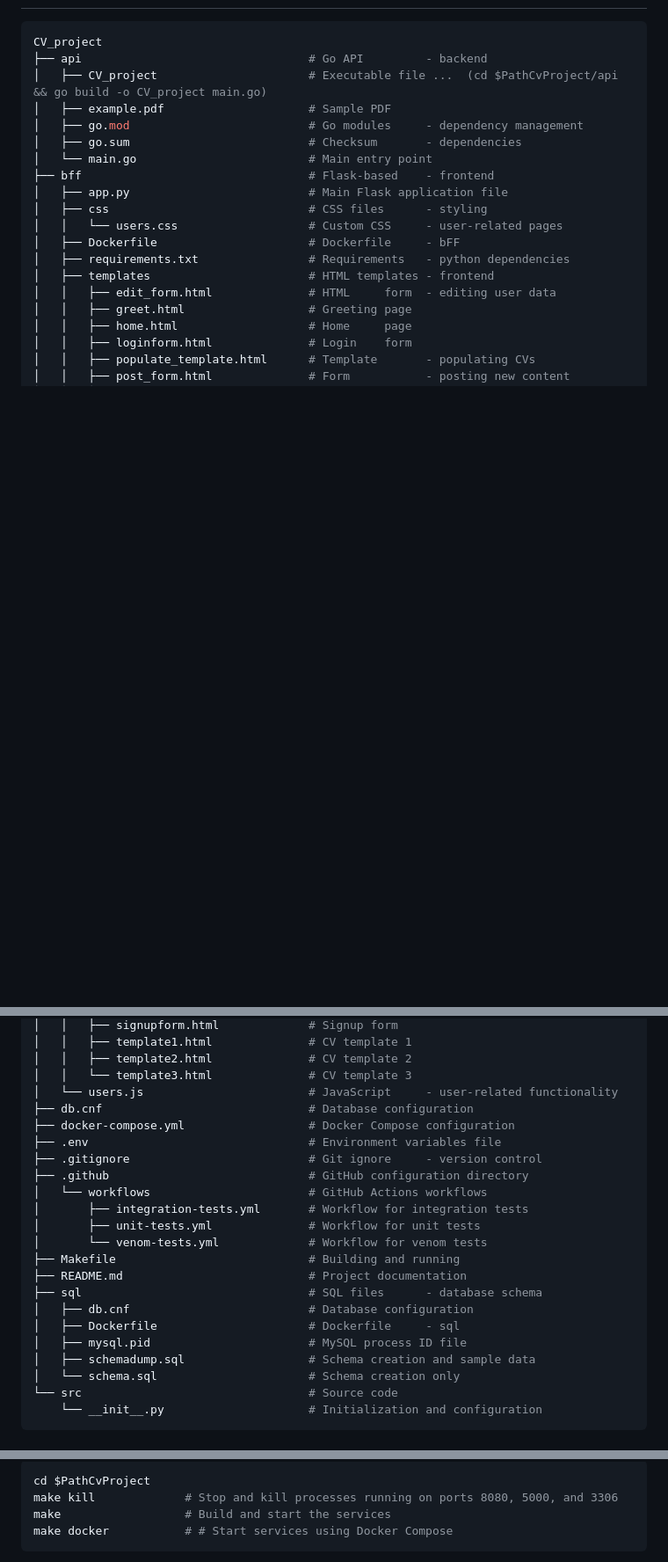
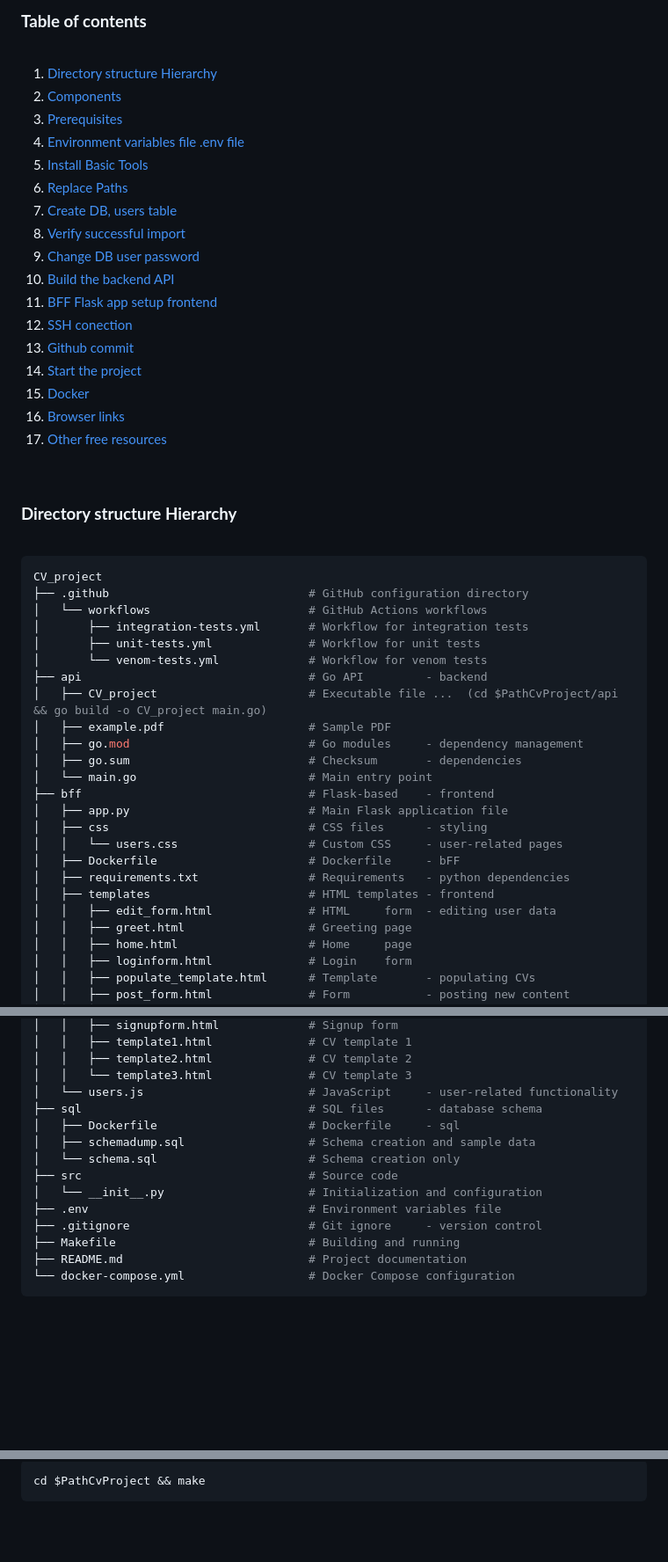
Before and after one commit to damarisnicolae/CV_project, a Markdown page: README.md, 3 parts joined by grey strips. Shown at 88% size. GitHub-like rendering; blank space fills up the shorter version.

````diff
--- a/README.md
+++ b/README.md
@@ -6,5 +23,38 @@ This project provides a platform for managing user data and generating custom CV
+<br>
+
+### **Table of contents**
+<br>
+
+1.  [Directory structure Hierarchy](#directory-structure-hierarchy)
+2.  [Components](#components)
+3.  [Prerequisites](#prerequisites)
+4.  [Environment variables file .env file](#environment-variables-file-env-file)
+5.  [Install Basic Tools](#install-basic-tools)
+6.  [Replace Paths](#replace-paths)
+7.  [Create DB, users table](#create-db-users-table)
+8.  [Verify successful import](#verify-successful-import)
+9.  [Change DB user password](#change-db-user-password)
+10. [Build the backend API](#build-the-backend-api)
+11. [BFF Flask app setup frontend](#bff-flask-app-setup-frontend)
+12. [SSH conection](#github-ssh-conection)
+13. [Github commit](#github-commit)
+14. [Start the project](#start-the-project-makefile)
+15. [Docker](#docker)
+16. [Browser links](#browser-links)
+17. [Other free resources](#other-free-resources)
+<br>
+
+### **Directory structure Hierarchy**
+<br>
+
+
 ```sh
 CV_project
+├── .github                             # GitHub configuration directory
+│   └── workflows                       # GitHub Actions workflows
+│       ├── integration-tests.yml       # Workflow for integration tests
+│       ├── unit-tests.yml              # Workflow for unit tests
+│       └── venom-tests.yml             # Workflow for venom tests
 ├── api                                 # Go API         - backend
 │   ├── CV_project                      # Executable file ...  (cd $PathCvProject/api && go build -o CV_project main.go)
 │   ├── example.pdf                     # Sample PDF
@@ -29,23 +79,15 @@ CV_project
 │   │   ├── template2.html              # CV template 2
 │   │   └── template3.html              # CV template 3
 │   └── users.js                        # JavaScript     - user-related functionality
-├── db.cnf                              # Database configuration
-├── docker-compose.yml                  # Docker Compose configuration
+├── sql                                 # SQL files      - database schema
+│   ├── Dockerfile                      # Dockerfile     - sql
+│   ├── schemadump.sql                  # Schema creation and sample data
+│   └── schema.sql                      # Schema creation only
+├── src                                 # Source code
+│   └── __init__.py                     # Initialization and configuration
 ├── .env                                # Environment variables file
 ├── .gitignore                          # Git ignore     - version control
-├── .github                             # GitHub configuration directory
-│   └── workflows                       # GitHub Actions workflows
-│       ├── integration-tests.yml       # Workflow for integration tests
-│       ├── unit-tests.yml              # Workflow for unit tests
-│       └── venom-tests.yml             # Workflow for venom tests
 ├── Makefile                            # Building and running
 ├── README.md                           # Project documentation
-├── sql                                 # SQL files      - database schema
-│   ├── db.cnf                          # Database configuration
-│   ├── Dockerfile                      # Dockerfile     - sql
-│   ├── mysql.pid                       # MySQL process ID file
-│   ├── schemadump.sql                  # Schema creation and sample data
-│   └── schema.sql                      # Schema creation only
-└── src                                 # Source code
-    └── __init__.py                     # Initialization and configuration
+└── docker-compose.yml                  # Docker Compose configuration
 ```
@@ -173,8 +274,5 @@ git pull && git push origin main
 
 ```sh
-cd $PathCvProject
-make kill             # Stop and kill processes running on ports 8080, 5000, and 3306
-make                  # Build and start the services
-make docker           # # Start services using Docker Compose
+cd $PathCvProject && make
 ```
 
````
Also changed, not shown: other parts of README.md (+186 -35 lines).
